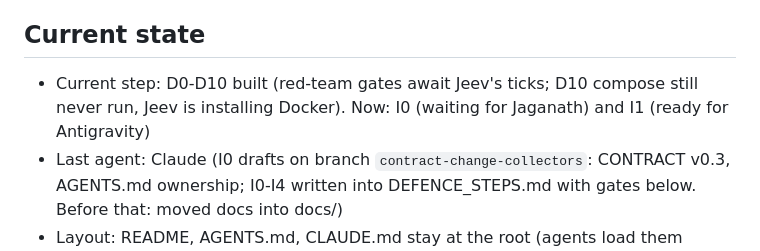
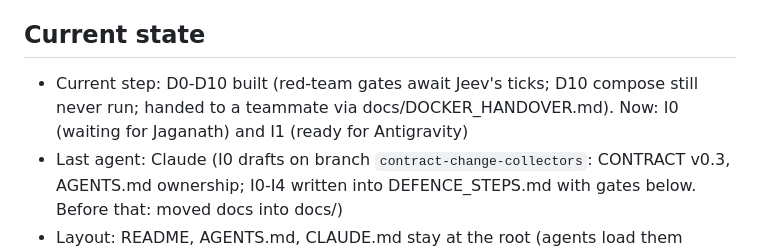
Before and after one commit to hummingbirdj19-ship-it/cyber, a Markdown page: chain-of-custody/docs/HANDOFF.md, the part around the change. GitHub-like rendering.

```diff
--- a/chain-of-custody/docs/HANDOFF.md
+++ b/chain-of-custody/docs/HANDOFF.md
@@ -6,7 +6,7 @@ Rule: a step is DONE only when its "Done when" check (DEFENCE_STEPS.md) AND its
 Status key: [ ] todo, [~] in progress, [x] done, [!] red team broke it, needs fix
 
 ## Current state
-- Current step: D0-D10 built (red-team gates await Jeev's ticks; D10 compose still never run, Jeev is installing Docker). Now: I0 (waiting for Jaganath) and I1 (ready for Antigravity)
+- Current step: D0-D10 built (red-team gates await Jeev's ticks; D10 compose still never run; handed to a teammate via docs/DOCKER_HANDOVER.md). Now: I0 (waiting for Jaganath) and I1 (ready for Antigravity)
 - Last agent: Claude (I0 drafts on branch `contract-change-collectors`: CONTRACT v0.3, AGENTS.md ownership; I0-I4 written into DEFENCE_STEPS.md with gates below. Before that: moved docs into docs/)
 - Layout: README, AGENTS.md, CLAUDE.md stay at the root (agents load them there); .antigravity/tasks.md stays where Antigravity reads it
 - Last commit reviewed: 4c32d6b plus Antigravity's uncommitted D8-D10 work; D8-D10 and fixes in 29141c8 (pushed); pytest 157 passed (one unexplained single failure in 10 runs, did not repeat)
```
Also changed, not shown: chain-of-custody/docs/DOCKER_HANDOVER.md (added, +86 -0 lines).
